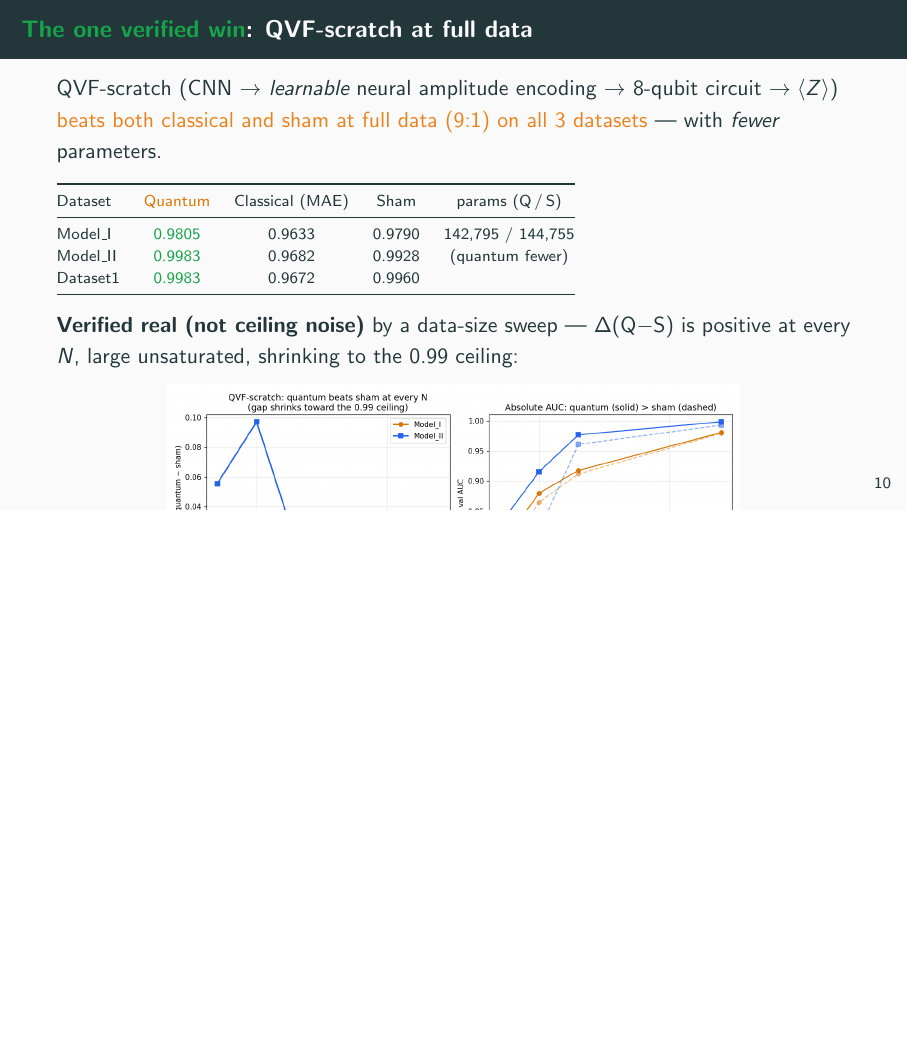
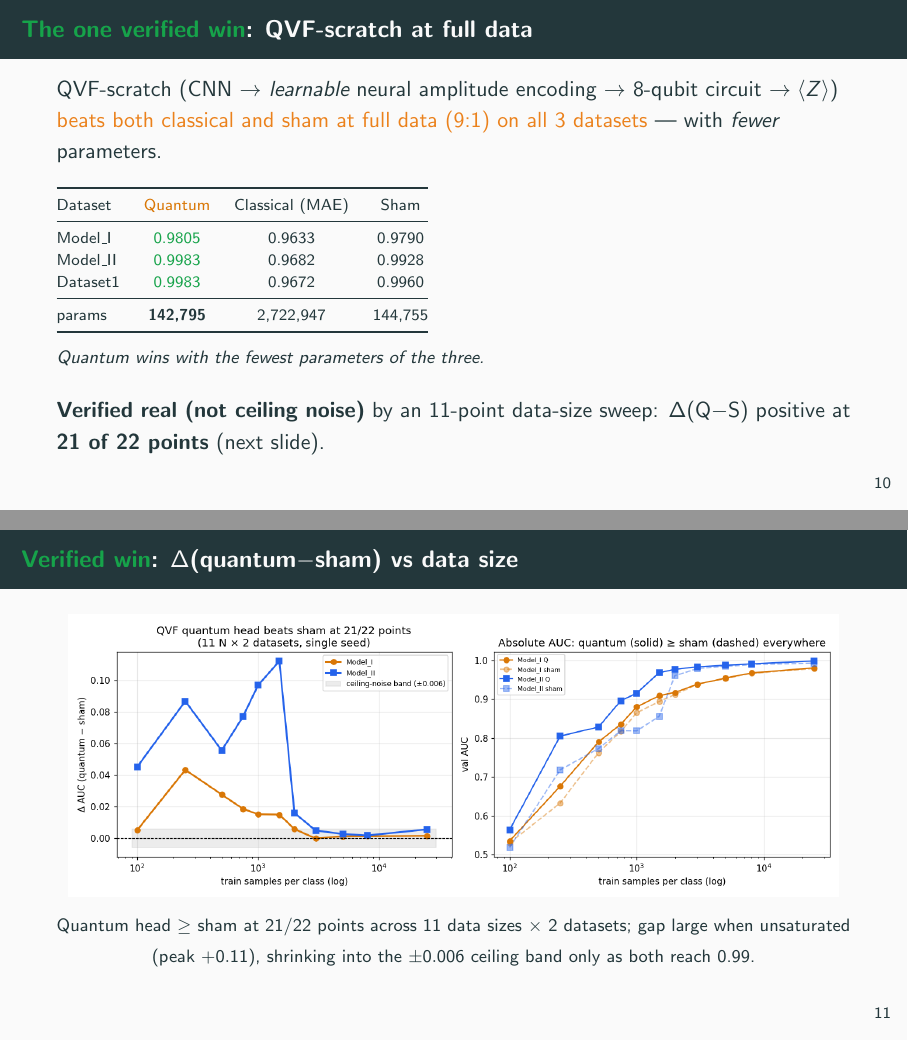
Before and after one commit to leo07010/gsoc2026-deeplense-qml, LaTeX slides (docs/slides/qml_deeplense_report.tex): page 11 of 14 before the commit and pages 11 and 12 of 15 after it, the two joined at a grey line, the shorter picture padded with empty space. Compiled offline with pdfLaTeX.

Commit message:
Fix cropped QVF slide (split into table + full-size figure), add params row, extend QVF sweep to 11 points (21/22 positive)
- slide page 10/11 no longer crops the curve: numbers on one slide, the
  Δ-vs-N figure full-width on its own slide
- QVF table now shows params (Q 142,795 < sham 144,755 < classical 2.7M)
- 11-point data-size sweep figure + master-doc table; quantum head > sham at
  21/22 points, gap up to +0.11 unsaturated

Co-Authored-By: Claude Opus 4.8 (1M context) <noreply@anthropic.com>

```diff
--- a/docs/slides/qml_deeplense_report.tex
+++ b/docs/slides/qml_deeplense_report.tex
@@ -245,23 +245,34 @@ circuit $\to \langle Z\rangle$) \alert{beats both classical and sham at full dat
 \medskip
 
 \scriptsize
-\begin{tabular}{@{}lcccc@{}}
+\begin{tabular}{@{}lccc@{}}
 \toprule
-Dataset & \textcolor{q}{Quantum} & Classical (MAE) & Sham & params (Q\,/\,S) \\
+Dataset & \textcolor{q}{Quantum} & Classical (MAE) & Sham \\
 \midrule
-Model\_I  & \textcolor{good}{0.9805} & 0.9633 & 0.9790 & 142{,}795 / 144{,}755 \\
-Model\_II & \textcolor{good}{0.9983} & 0.9682 & 0.9928 & (quantum fewer) \\
-Dataset1  & \textcolor{good}{0.9983} & 0.9672 & 0.9960 & \\
+Model\_I  & \textcolor{good}{0.9805} & 0.9633 & 0.9790 \\
+Model\_II & \textcolor{good}{0.9983} & 0.9682 & 0.9928 \\
+Dataset1  & \textcolor{good}{0.9983} & 0.9672 & 0.9960 \\
+\midrule
+params & \textbf{142{,}795} & 2{,}722{,}947 & 144{,}755 \\
 \bottomrule
 \end{tabular}
-\medskip
-\normalsize
-
-\textbf{Verified real (not ceiling noise)} by a data-size sweep — $\Delta$(Q$-$S)
-is positive at every $N$, large unsaturated, shrinking to the 0.99 ceiling:
 \smallskip
 
-\centering\includegraphics[width=0.72\linewidth]{../figures/qvf_quantum_vs_sham_curve.png}
+\footnotesize\textit{Quantum wins with the fewest parameters of the three.}
+\normalsize\medskip
+
+\textbf{Verified real (not ceiling noise)} by an 11-point data-size sweep:
+$\Delta$(Q$-$S) positive at \textbf{21 of 22 points} (next slide).
+\end{frame}
+
+% ---------------------------------------------------------------
+\begin{frame}{\textcolor{good}{Verified win}: $\Delta$(quantum$-$sham) vs data size}
+\centering
+\includegraphics[width=0.97\linewidth]{../figures/qvf_quantum_vs_sham_curve.png}
+\\[2pt]
+{\footnotesize Quantum head $\ge$ sham at 21/22 points across 11 data sizes $\times$ 2
+datasets; gap large when unsaturated (peak $+0.11$), shrinking into the
+$\pm0.006$ ceiling band only as both reach 0.99.}
 \end{frame}
 
 % ---------------------------------------------------------------
```
Also changed, not shown: docs/EXPERIMENTS_MASTER.md (+14 -4 lines), docs/figures/qvf_quantum_vs_sham_curve.png, docs/slides/qml_deeplense_report.pdf.
